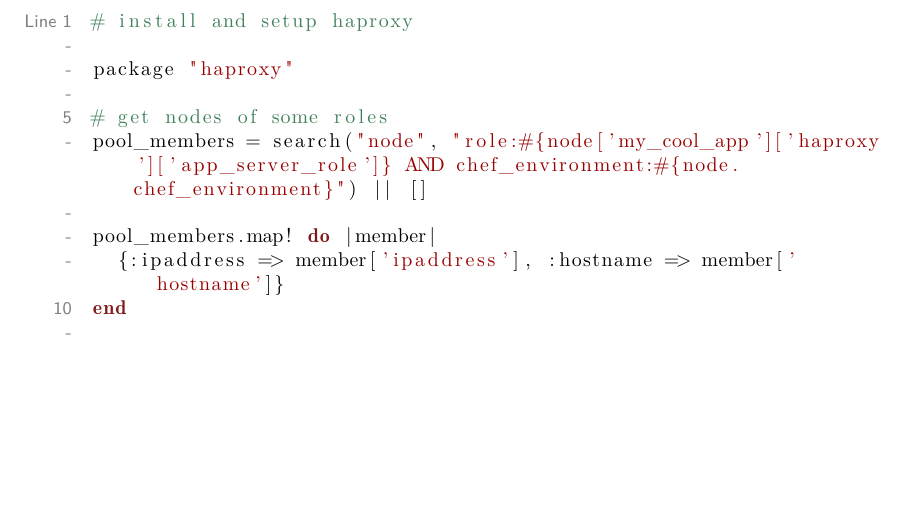
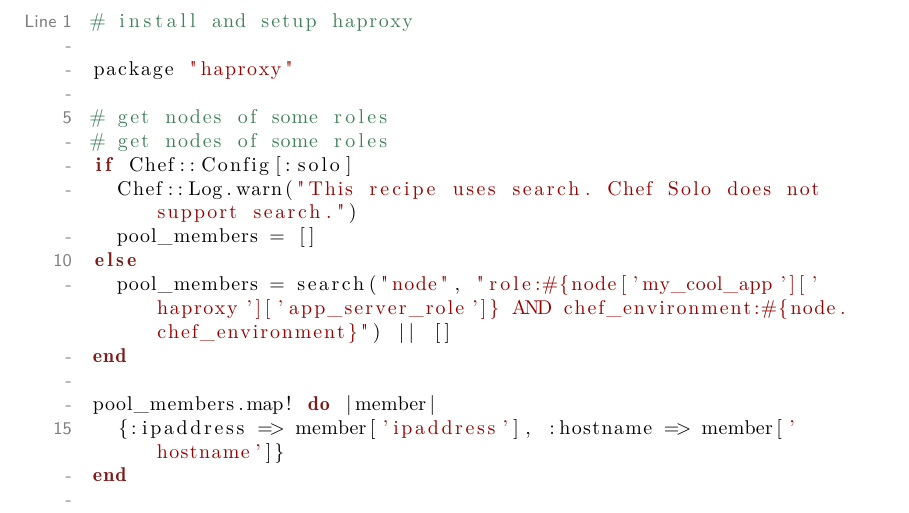
Before and after one commit to le0pard/chef_book, a LaTeX book (chef.tex, which reads testing_cookbooks/chef-zero.tex): part of page 120 of 131, cut so that both start at the same text, the shorter picture padded with empty space. Compiled offline with pdfLaTeX.

Commit message:
foodcritic

```diff
--- a/testing_cookbooks/chef-zero.tex
+++ b/testing_cookbooks/chef-zero.tex
@@ -142,7 +142,13 @@
 package "haproxy"
 
 # get nodes of some roles
-pool_members = search("node", "role:#{node['my_cool_app']['haproxy']['app_server_role']} AND chef_environment:#{node.chef_environment}") || []
+# get nodes of some roles
+if Chef::Config[:solo]
+  Chef::Log.warn("This recipe uses search. Chef Solo does not support search.")
+  pool_members = []
+else
+  pool_members = search("node", "role:#{node['my_cool_app']['haproxy']['app_server_role']} AND chef_environment:#{node.chef_environment}") || []
+end
 
 pool_members.map! do |member|
   {:ipaddress => member['ipaddress'], :hostname => member['hostname']}
```
Also changed, not shown: 1 other file.
